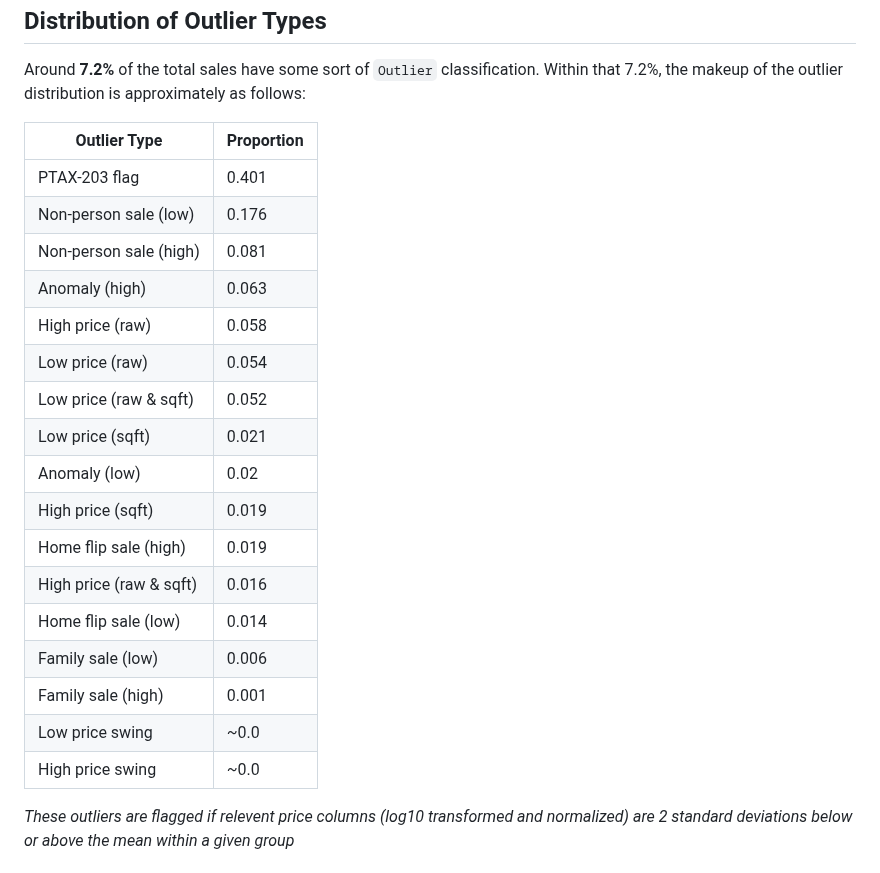
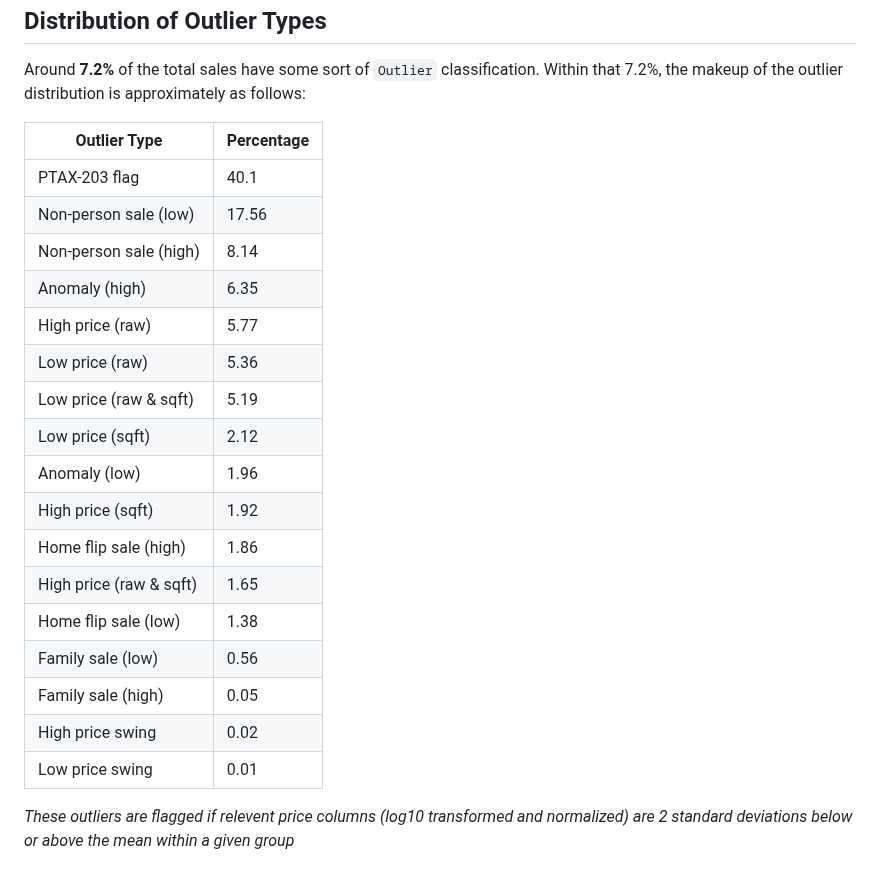
Before and after one commit to ccao-data/model-sales-val, a Markdown page: README.md, the part around the change. GitHub-like rendering.

Commit message:
Change table to percentage

```diff
--- a/README.md
+++ b/README.md
@@ -194,7 +194,7 @@ WITH TotalRecords AS (
 
 SELECT
     sv_outlier_type,
-    ROUND(COUNT(*) * 1.0 / total_count, 3) as proportion
+    ROUND((COUNT(*) * 1.0 / total_count) * 100, 2) as proportion
 FROM
     sale.flag
 CROSS JOIN
@@ -207,25 +207,26 @@ ORDER BY
     proportion DESC;
 -->
 
-|Outlier Type     |Proportion|
+|Outlier Type           |Percentage|
 |-----------------------|----------|
-|PTAX-203 flag          |0.401     |
-|Non-person sale (low)  |0.176     |
-|Non-person sale (high) |0.081     |
-|Anomaly (high)         |0.063     |
-|High price (raw)       |0.058     |
-|Low price (raw)        |0.054     |
-|Low price (raw & sqft) |0.052     |
-|Low price (sqft)       |0.021     |
-|Anomaly (low)          |0.02      |
-|High price (sqft)      |0.019     |
-|Home flip sale (high)  |0.019     |
-|High price (raw & sqft)|0.016     |
-|Home flip sale (low)   |0.014     |
-|Family sale (low)      |0.006     |
-|Family sale (high)     |0.001     |
-|Low price swing        |~0.0       |
-|High price swing       |~0.0       |
+|PTAX-203 flag          |40.1      |
+|Non-person sale (low)  |17.56     |
+|Non-person sale (high) |8.14      |
+|Anomaly (high)         |6.35      |
+|High price (raw)       |5.77      |
+|Low price (raw)        |5.36      |
+|Low price (raw & sqft) |5.19      |
+|Low price (sqft)       |2.12      |
+|Anomaly (low)          |1.96      |
+|High price (sqft)      |1.92      |
+|Home flip sale (high)  |1.86      |
+|High price (raw & sqft)|1.65      |
+|Home flip sale (low)   |1.38      |
+|Family sale (low)      |0.56      |
+|Family sale (high)     |0.05      |
+|High price swing       |0.02      |
+|Low price swing        |0.01      |
+
 
 
 *These outliers are flagged if relevent price columns (log10 transformed and normalized) are 2 standard deviations below or above the mean within a given group*
```
